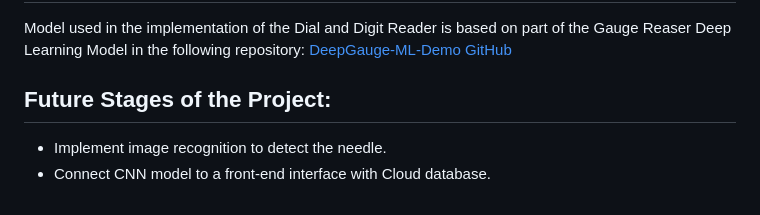
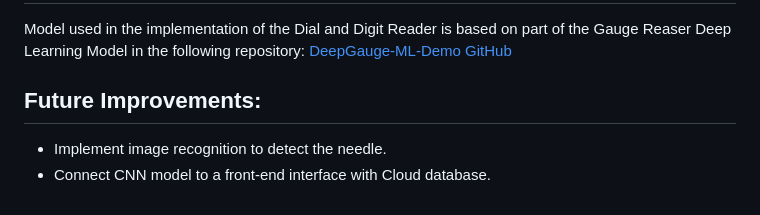
Before and after one commit to louelidrissi/Gasmeter-Reader, a Markdown page: README.md, the part around the change. Drawn GitHub-style.

```diff
--- a/README.md
+++ b/README.md
@@ -61,6 +61,6 @@ Data was augmented to account for light and gasmeter screen effect on the needle
 
 Model used in the implementation of the Dial and Digit Reader is based on part of the Gauge Reaser Deep Learning Model in the following repository: [DeepGauge-ML-Demo GitHub](https://github.com/louelidrissi/DeepGauge-ML-Demo)
 
-## Future Stages of the Project:
+## Future Improvements:
 - Implement image recognition to detect the needle.
 - Connect CNN model to a front-end interface with Cloud database.
```
